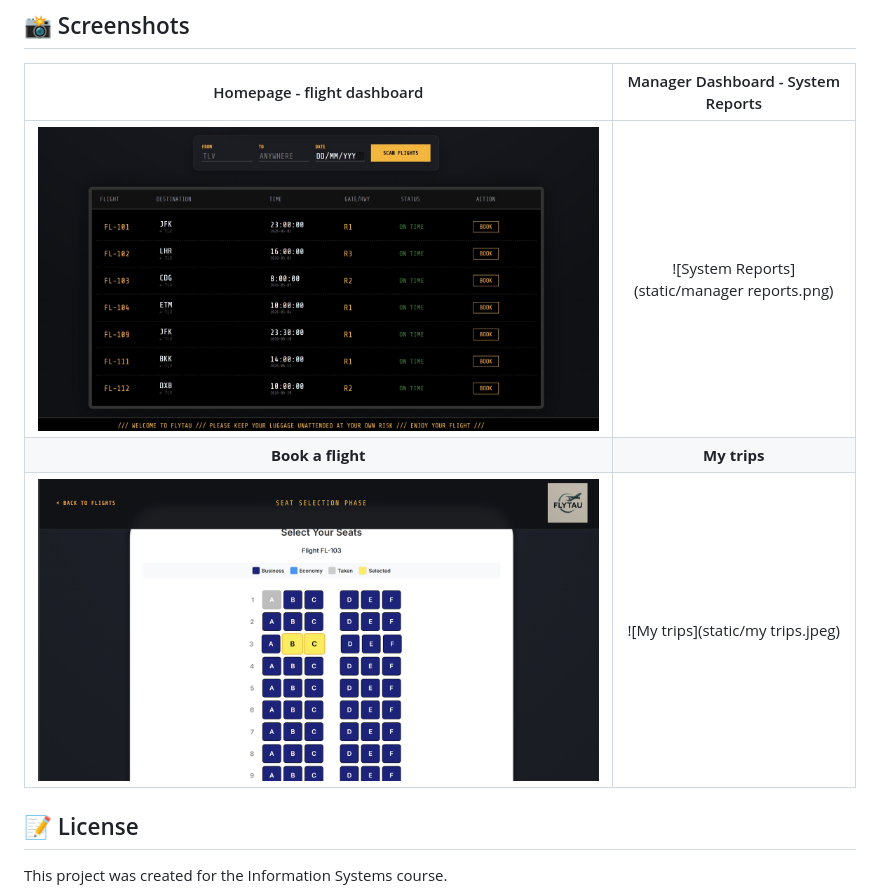
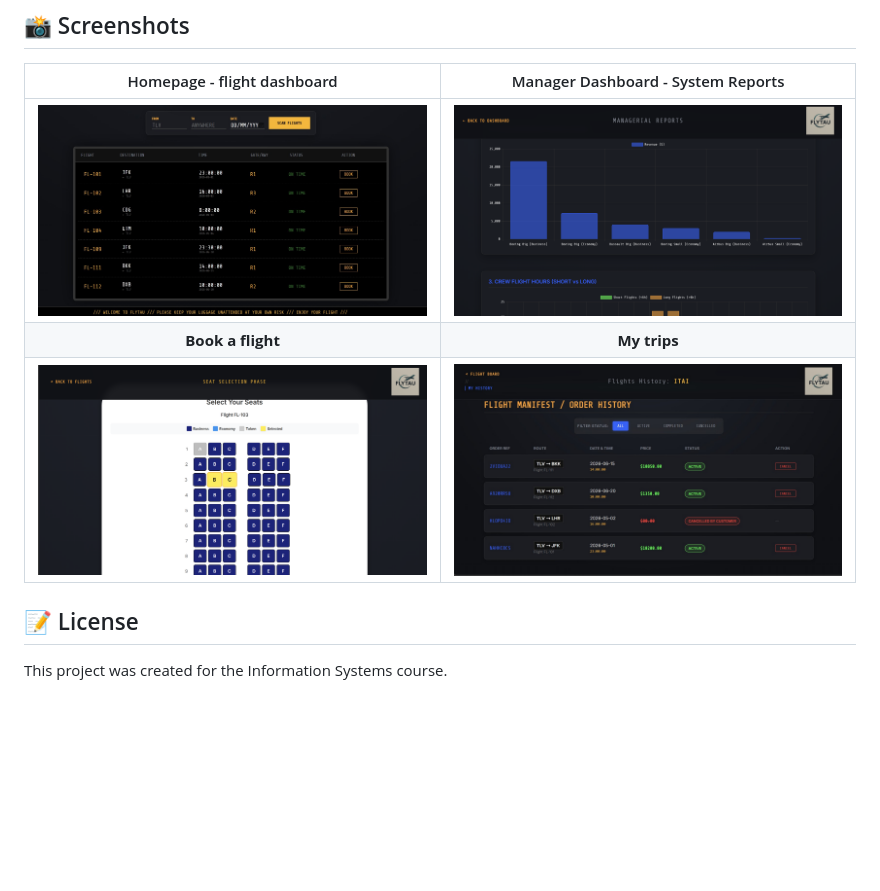
Before and after one commit to maorshavit-boop/InformationSystems, a Markdown page: README.md, the part around the change. Rendered like a GitHub page; blank space fills up the shorter version.

Commit message:
Fix image filenames in README.md
Updated image filenames in README for consistency.

```diff
--- a/README.md
+++ b/README.md
@@ -102,9 +102,9 @@ FLYTAU/
 
 |      Homepage - flight dashboard      |      Manager Dashboard - System Reports       |
 |:-------------------------------------:|:---------------------------------------------:|
-|   ![Homepage](static/Homepage.jpeg)   | ![System Reports](static/manager reports.png) |
+|   ![Homepage](static/Homepage.jpeg)   | ![System Reports](static/manager_reports.png) |
 |           **Book a flight**           |                 **My trips**                  |
-| ![Book a flights](static/booking.png) | ![My trips](static/my trips.jpeg)
+| ![Book a flights](static/booking.png) | ![My trips](static/my_trips.jpeg)
 
 ## 📝 License
 This project was created for the Information Systems course.
```
